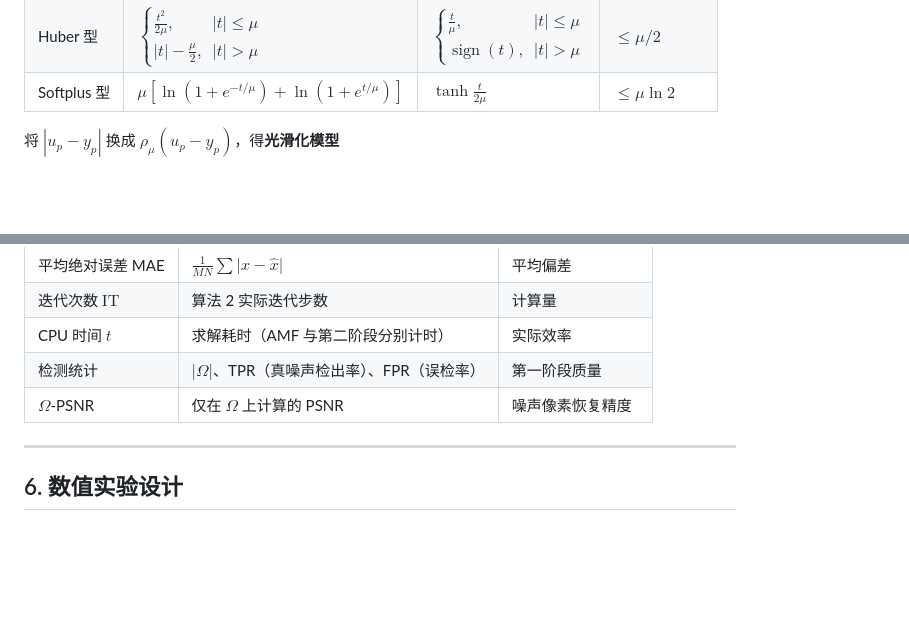
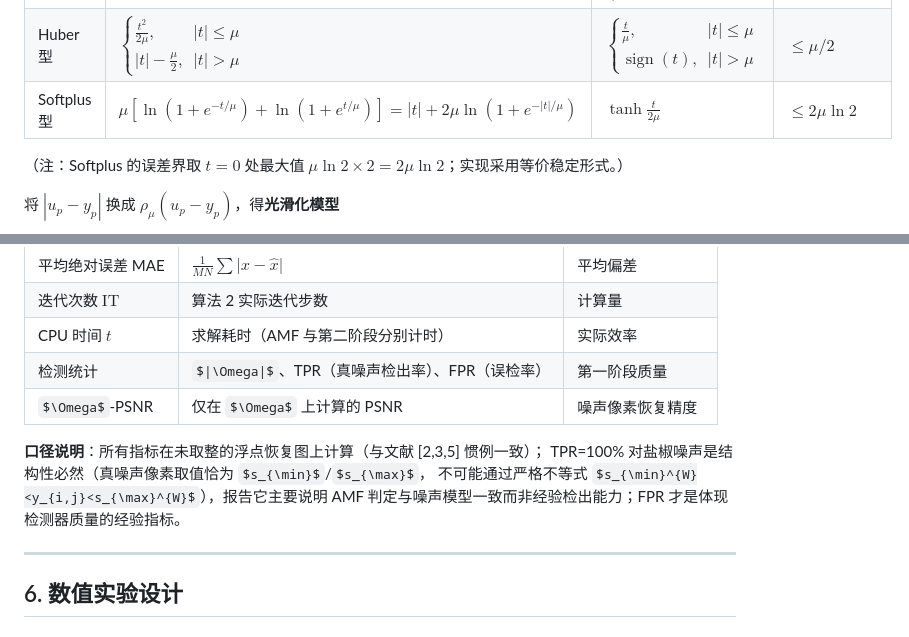
Before and after one commit to jiebro0721/signal-reconstruction, a Markdown page: docs/problem1_model.md, 2 parts joined by grey strips. Drawn GitHub-style; some formulas as TeX source; blank space fills up the shorter version.

```diff
--- a/docs/problem1_model.md
+++ b/docs/problem1_model.md
@@ -148,7 +149,9 @@ $$
 |---|---|---|---|
 | 平方根型 | $\sqrt{\mu^{2}+t^{2}}$ | $\dfrac{t}{\sqrt{\mu^{2}+t^{2}}}$ | $|\rho_\mu-|t||\le\mu$ |
 | Huber 型 | $\begin{cases}\frac{t^{2}}{2\mu},&|t|\le\mu\\ |t|-\frac\mu2,&|t|>\mu\end{cases}$ | $\begin{cases}\frac{t}{\mu},&|t|\le\mu\\ \operatorname{sign}(t),&|t|>\mu\end{cases}$ | $\le \mu/2$ |
-| Softplus 型 | $\mu[\ln(1+e^{-t/\mu})+\ln(1+e^{t/\mu})]$ | $\tanh\frac{t}{2\mu}$ | $\le \mu\ln2$ |
+| Softplus 型 | $\mu[\ln(1+e^{-t/\mu})+\ln(1+e^{t/\mu})]=|t|+2\mu\ln(1+e^{-|t|/\mu})$ | $\tanh\frac{t}{2\mu}$ | $\le 2\mu\ln2$ |
+
+（注：Softplus 的误差界取 $t=0$ 处最大值 $\mu\ln2\times2=2\mu\ln2$；实现采用等价稳定形式。）
 
 将 $|u_p-y_p|$ 换成 $\rho_\mu(u_p-y_p)$，得**光滑化模型**
 
@@ -284,6 +287,11 @@ $\mathrm{MSE}=\frac1{MN}\sum (x-\hat x)^2$：
 | 检测统计 | $|\Omega|$、TPR（真噪声检出率）、FPR（误检率） | 第一阶段质量 |
 | $\Omega$-PSNR | 仅在 $\Omega$ 上计算的 PSNR | 噪声像素恢复精度 |
 
+**口径说明**：所有指标在未取整的浮点恢复图上计算（与文献 [2,3,5] 惯例一致）；
+TPR=100% 对盐椒噪声是结构性必然（真噪声像素取值恰为 $s_{\min}$/$s_{\max}$，
+不可能通过严格不等式 $s_{\min}^{W}<y_{i,j}<s_{\max}^{W}$），报告它主要说明
+AMF 判定与噪声模型一致而非经验检出能力；FPR 才是体现检测器质量的经验指标。
+
 ---
 
 ## 6. 数值实验设计
```
Also changed, not shown: other parts of docs/problem1_model.md (+28 -24 lines).
